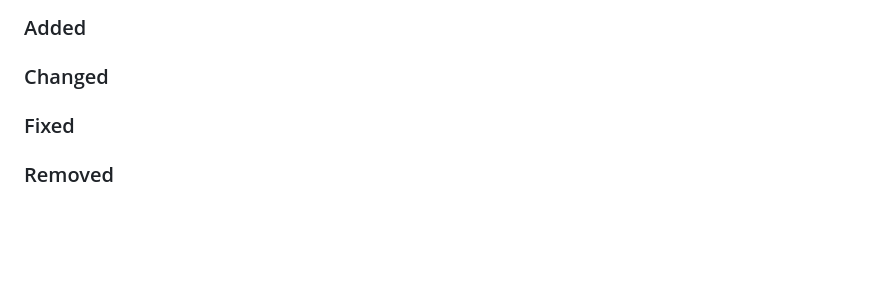
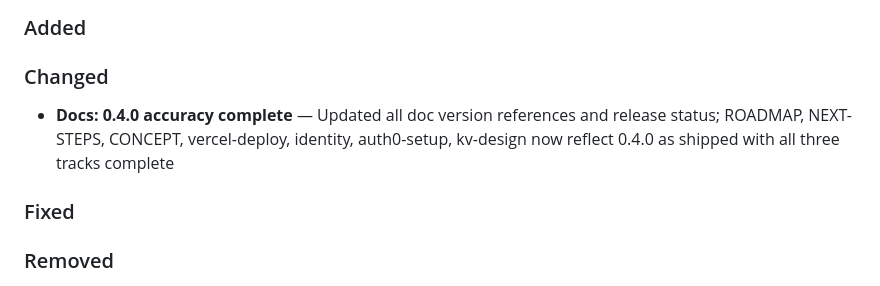
Before and after one commit to peterkrentel/mcp-tool-guard, a Markdown page: CHANGELOG.md, the part around the change. Rendered like a GitHub page; blank space fills up the shorter version.

Commit message:
docs(changelog): add 0.4.0 accuracy update entry

```diff
--- a/CHANGELOG.md
+++ b/CHANGELOG.md
@@ -9,6 +9,8 @@ Format based on [Keep a Changelog](https://keepachangelog.com/en/1.1.0/).
 ### Added
 
 ### Changed
+
+- **Docs: 0.4.0 accuracy complete** — Updated all doc version references and release status; ROADMAP, NEXT-STEPS, CONCEPT, vercel-deploy, identity, auth0-setup, kv-design now reflect 0.4.0 as shipped with all three tracks complete
 
 ### Fixed
 
```
